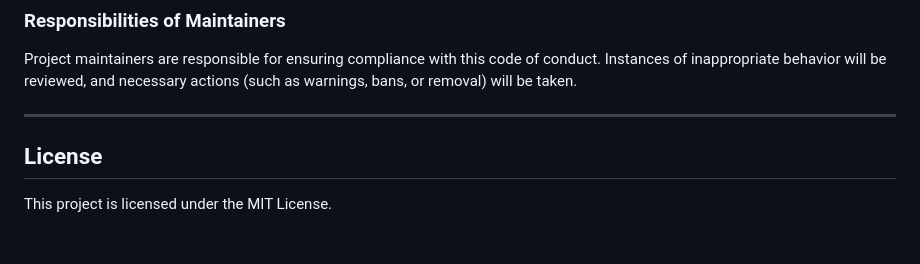
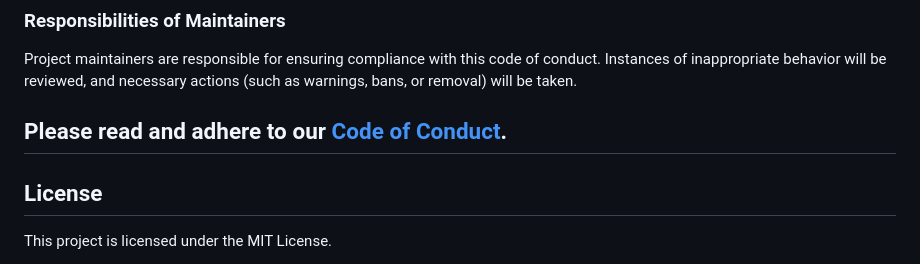
Before and after one commit to bezu3007/RealEstate-Website-PHP, a Markdown page: README.md, the part around the change. Drawn GitHub-style; blank space fills up the shorter version.

```diff
--- a/README.md
+++ b/README.md
@@ -140,7 +140,9 @@ Examples of unacceptable behaviors:
 ### Responsibilities of Maintainers
 Project maintainers are responsible for ensuring compliance with this code of conduct. Instances of inappropriate behavior will be reviewed, and necessary actions (such as warnings, bans, or removal) will be taken.
 
+Please read and adhere to our [Code of Conduct](CODE_OF_CONDUCT.md).
 ---
+
 
 ## License
 
```
